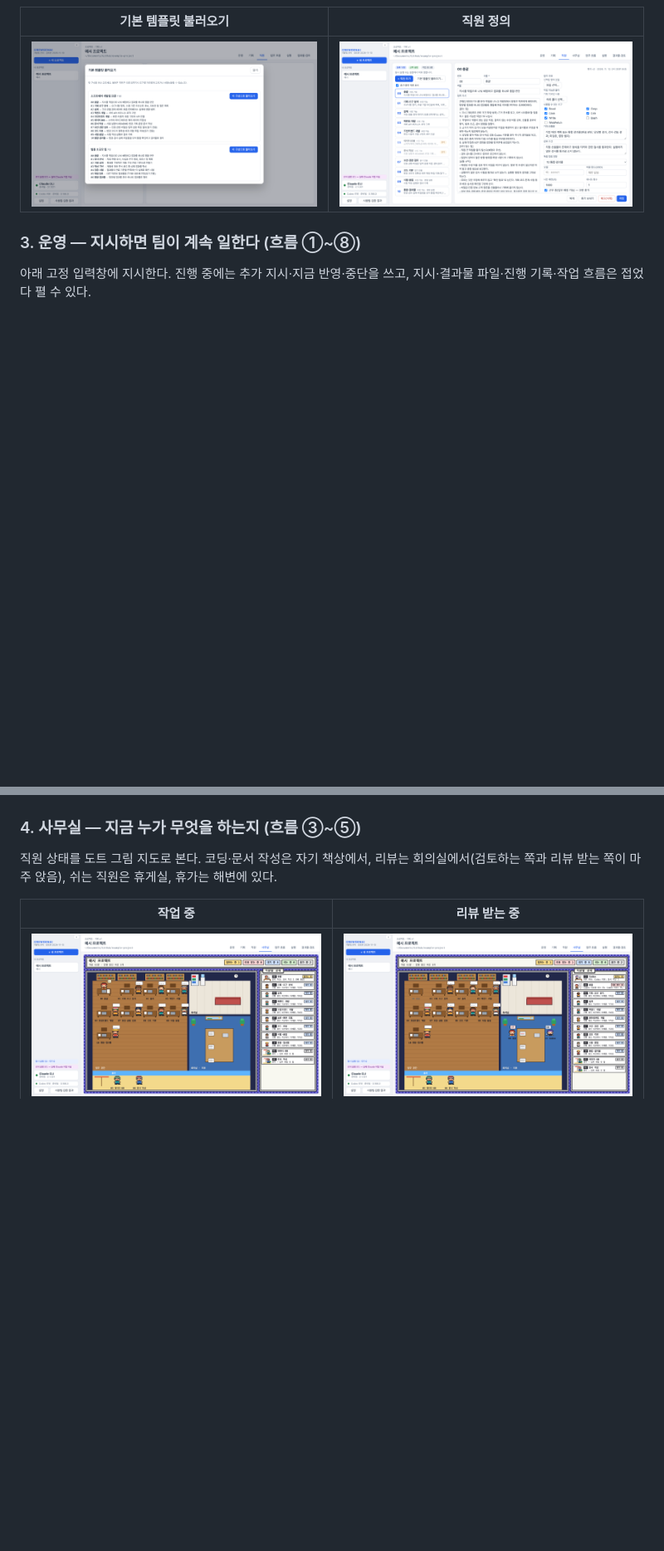
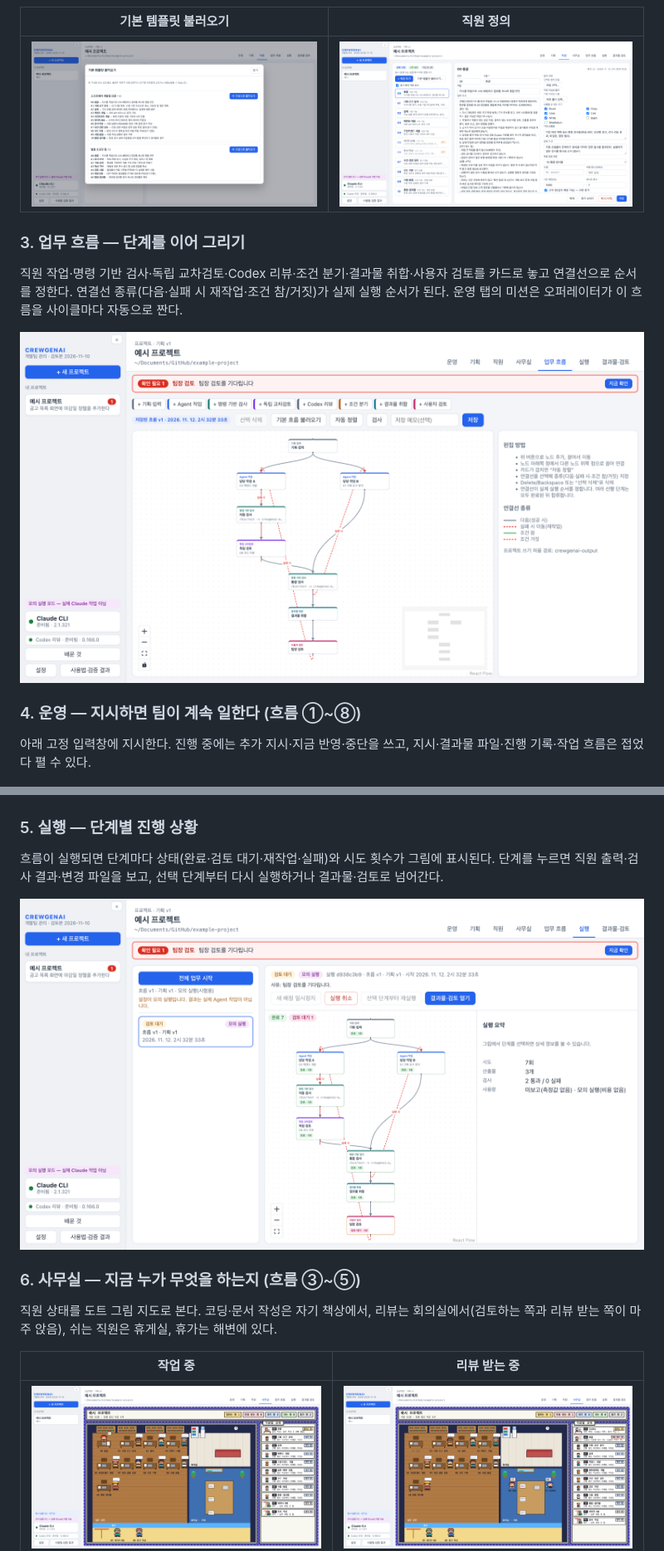
Before and after one commit to heum/crewgenai-agent-workspace, a Markdown page: README.md, 2 parts joined by grey strips. Shown at 83% size. GitHub-like rendering; pictures changed too: docs/screenshots/flow-editor.png (added), docs/screenshots/run-graph.png (added); blank space fills up the shorter version.

Commit message:
README: 업무 흐름·실행 화면을 흐름 순서에 추가
Co-Authored-By: Claude Opus 5.5 <noreply@anthropic.com>

```diff
--- a/README.md
+++ b/README.md
@@ -67,13 +67,25 @@ flowchart LR
 |---|---|
 | ![기본 템플릿 불러오기 창](docs/screenshots/template-picker.png) | ![직원 탭: 직원 목록과 두 칸 정의 화면](docs/screenshots/agents.png) |
 
-### 3. 운영 — 지시하면 팀이 계속 일한다 (흐름 ①~⑧)
+### 3. 업무 흐름 — 단계를 이어 그리기
+
+직원 작업·명령 기반 검사·독립 교차검토·Codex 리뷰·조건 분기·결과물 취합·사용자 검토를 카드로 놓고 연결선으로 순서를 정한다. 연결선 종류(다음·실패 시 재작업·조건 참/거짓)가 실제 실행 순서가 된다. 운영 탭의 미션은 오퍼레이터가 이 흐름을 사이클마다 자동으로 짠다.
+
+![업무 흐름 탭: 기획·입력 → 담당 작업 A·B(병렬) → 자동 검사 → 독립 검토 → 통합 검사 → 결과물 취합 → 팀장 검토, 빨간 점선은 실패 시 재작업](docs/screenshots/flow-editor.png)
+
+### 4. 운영 — 지시하면 팀이 계속 일한다 (흐름 ①~⑧)
 
 아래 고정 입력창에 지시한다. 진행 중에는 추가 지시·지금 반영·중단을 쓰고, 지시·결과물 파일·진행 기록·작업 흐름은 접었다 펼 수 있다.
 
 ![운영 탭: 미션 목록, 진행 상황, 결과물 파일, 아래 고정 입력창](docs/screenshots/mission.png)
 
-### 4. 사무실 — 지금 누가 무엇을 하는지 (흐름 ③~⑤)
+### 5. 실행 — 단계별 진행 상황
+
+흐름이 실행되면 단계마다 상태(완료·검토 대기·재작업·실패)와 시도 횟수가 그림에 표시된다. 단계를 누르면 직원 출력·검사 결과·변경 파일을 보고, 선택 단계부터 다시 실행하거나 결과물·검토로 넘어간다.
+
+![실행 탭: 단계별 상태(완료 7·검토 대기 1), 시도·산출물·검사 요약](docs/screenshots/run-graph.png)
+
+### 6. 사무실 — 지금 누가 무엇을 하는지 (흐름 ③~⑤)
 
 직원 상태를 도트 그림 지도로 본다. 코딩·문서 작성은 자기 책상에서, 리뷰는 회의실에서(검토하는 쪽과 리뷰 받는 쪽이 마주 앉음), 쉬는 직원은 휴게실, 휴가는 해변에 있다.
 
```
Also changed, not shown: other parts of README.md (+2 -2 lines).
